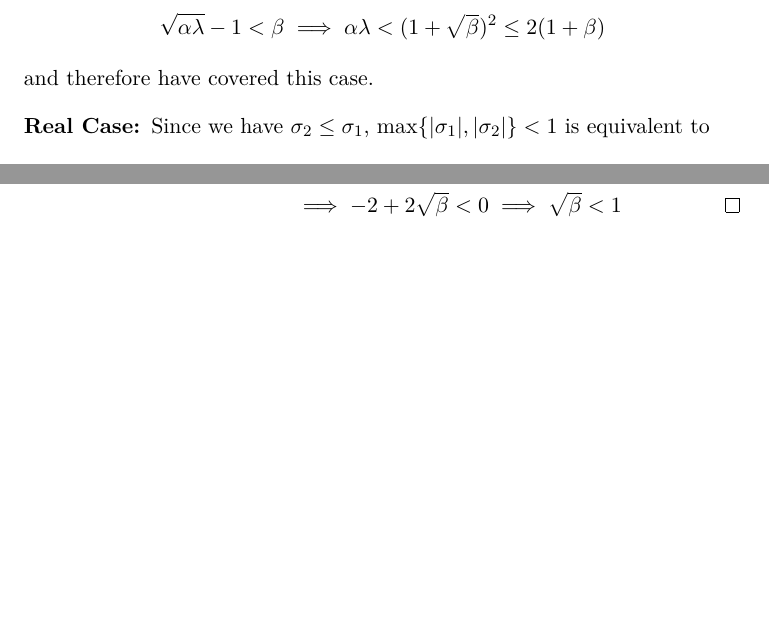
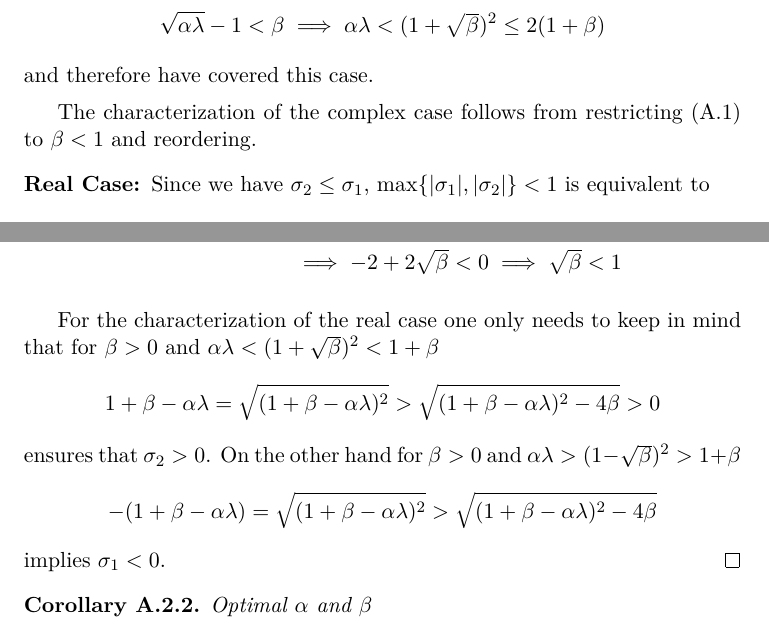
Before and after one commit to FelixBenning/masterthesis, a LaTeX thesis (Masterthesis.tex, which reads chapter/technical_appendix.tex): two parts of pages 42 and 43 of 45 before the commit and two parts of pages 43 and 44 of 46 after it, joined at a grey line, cut so that both start at the same text, the shorter picture padded with empty space. Compiled offline with pdfLaTeX.

Commit message:
add characterization of the cases to the theorem

```diff
--- a/chapter/technical_appendix.tex
+++ b/chapter/technical_appendix.tex
@@ -159,6 +183,9 @@
 			\le 2(1+\beta)
 		\end{align*}
 		and therefore have covered this case.
+
+		The characterization of the complex case follows from restricting
+		(\ref{eq: complex case}) to \(\beta<1\) and reordering.
 		\item[Real Case:] Since we have \(\sigma_2 \le \sigma_1\),
 		\(\max\{|\sigma_1|,|\sigma_2|\}<1\) is equivalent to
 		\begin{align*}
@@ -234,10 +261,27 @@
 			\stackrel{(\ref{eq: from -1<sigma_2 followed})}{<} 3+\beta \\
 			&\implies -2 +2\sqrt{\beta} < 0
 			\implies \sqrt{\beta} < 1
-			\qedhere
 		\end{align*}
+
+		For the characterization of the real case one only needs to keep in mind that for
+		\(\beta>0\) and \(\alpha\lambda < (1+\sqrt{\beta})^2 <1+\beta\)
+		\begin{align*}
+			1+\beta-\alpha\lambda = \sqrt{(1+\beta-\alpha\lambda)^2}
+			> \sqrt{(1+\beta-\alpha\lambda)^2 - 4\beta} > 0
+		\end{align*}
+		ensures that \(\sigma_2 >0\). On the other hand for \(\beta>0\)
+		and \(\alpha\lambda > (1-\sqrt{\beta})^2> 1+\beta\)
+		\begin{align*}
+			- (1+\beta-\alpha\lambda) = \sqrt{(1+\beta-\alpha\lambda)^2}
+			> \sqrt{(1+\beta-\alpha\lambda)^2 - 4\beta}
+		\end{align*}
+		implies \(\sigma_1 < 0\). \qedhere
  \end{description}
 \end{proof}
+
+\begin{corollary}
+	Optimal \(\alpha\) and \(\beta\)
+\end{corollary}
 
 %%%%%%%%%%%%%%%%%%%%%%%%%%%%%%%%%%%
 
```
Also changed, not shown: chapter/technical_appendix.tex (36 more changed lines).
